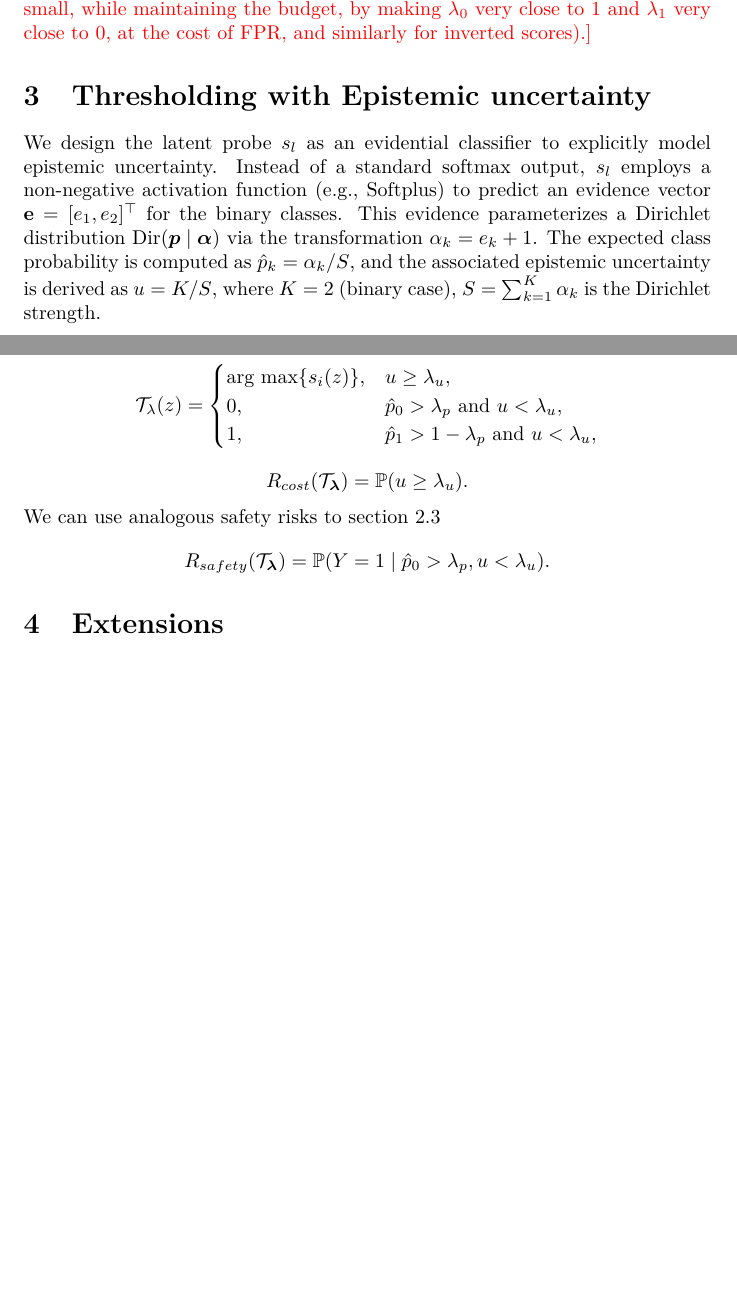
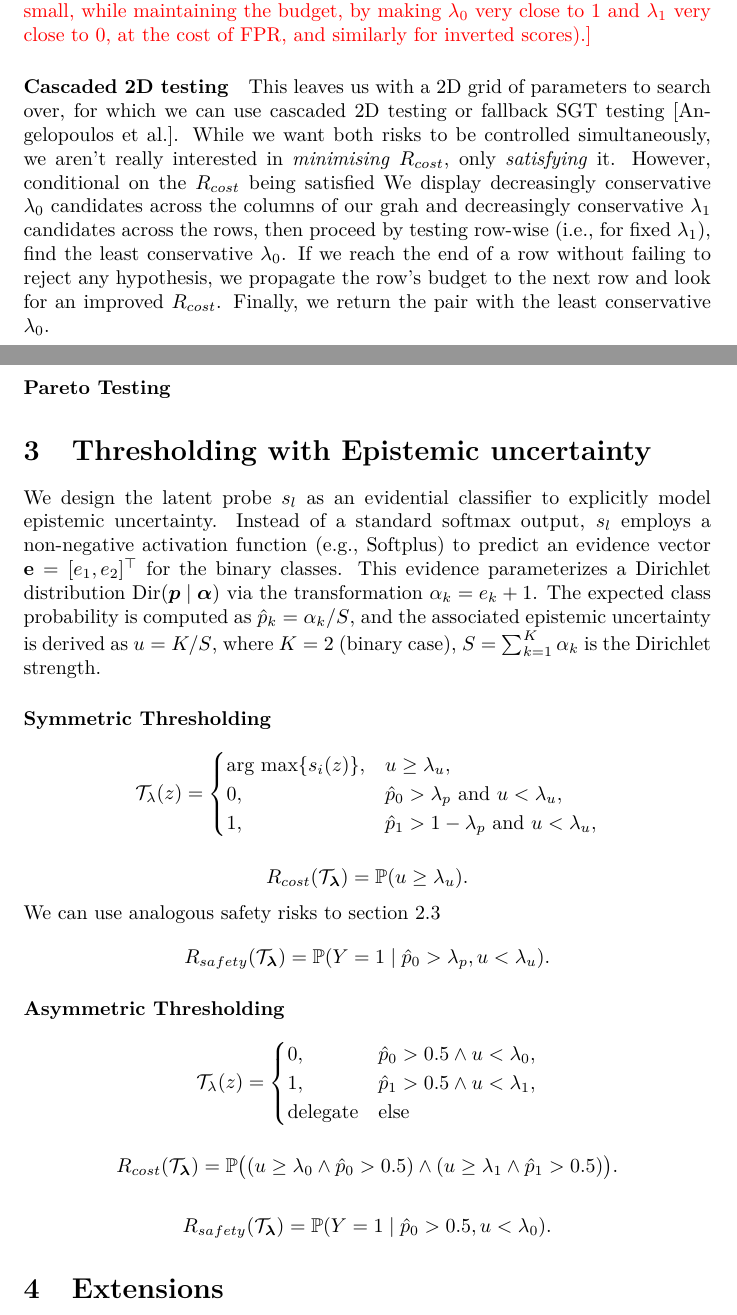
Before and after one commit to EdoardoPona/verifiably_robust_conformal_probes, a LaTeX document (ltt_latent_monitoring.tex): two parts of pages 3 and 4 of 5, joined at a grey line, cut so that both start at the same text, the shorter picture padded with empty space. Compiled offline with pdfLaTeX.

Commit message:
eu and testing

```diff
--- a/ltt_latent_monitoring.tex
+++ b/ltt_latent_monitoring.tex
@@ -177,6 +178,17 @@ The performance risk we're interested in is the selective risk of the latent mon
 
 \edoardo{For symmetric safety risks such as accuracy (where \( \lambda_0 = 1 - \lambda_1 \)) there may not always be a solution (\( \hat{\Lambda}=\emptyset \)). We should show that there is always a solution for the asymmetric case (e.g. you can always make FNR arbitrarily small, while maintaining the budget, by making \( \lambda_0 \) very close to 1 and \( \lambda_1 \) very close to 0, at the cost of FPR, and similarly for inverted scores).}
 
+\paragraph{Cascaded 2D testing}
+This leaves us with a 2D grid of parameters to search over, for which we can use cascaded 2D testing or fallback SGT testing \citep{angelopoulos_learn_2022}.
+While we want both risks to be controlled simultaneously, we aren't really interested in \emph{minimising} \(R_{cost}\), only \emph{satisfying} it.
+However, conditional on the \(R_{cost}\) being satisfied
+We display decreasingly conservative \(\lambda_0\) candidates across the columns of our grah and decreasingly conservative \(\lambda_1\) candidates across the rows, then proceed by testing row-wise (i.e., for fixed \(\lambda_1\)), find the least conservative \(\lambda_0\).
+If we reach the end of a row without failing to reject any hypothesis, we propagate the row's budget to the next row and look for an improved \(R_{cost}\).
+Finally, we return the pair with the least conservative \( \lambda_0 \).
+
+\paragraph{Pareto Testing}
+
+
 
 
 \section{Thresholding with Epistemic uncertainty}
@@ -189,6 +201,7 @@ The expected class probability is computed as \(\hat{p}_k = \alpha_k / S\), and
 epistemic uncertainty is derived as \(u = K / S\), where \(K=2\) (binary case), \(S = \sum_{k=1}^K \alpha_k\) is the Dirichlet strength.
 
 
+\paragraph{Symmetric Thresholding}
 \[
     \mathcal{T}_{\mathbf{\lambda}}(z)=
     \begin{cases}
@@ -206,6 +219,28 @@ We can use analogous safety risks to section \ref{sec:combined_safety_and_budget
     R_{safety}(\mathcal{T}_{\bm{\lambda}}) = \mathbb{P}(Y=1 \mid \hat{p}_0 > \lambda_p, u < \lambda_u).
 \]
 
+\paragraph{Asymmetric Thresholding}
+\[
+    \mathcal{T}_{\mathbf{\lambda}}(z)=
+    \begin{cases}
+        0, & \hat{p}_0 > 0.5 \land u < \lambda_0, \\
+        1, & \hat{p}_1 > 0.5 \land u < \lambda_1, \\
+        \text{delegate} & \text{else}
+    \end{cases}
+\]
+
+\[
+    R_{cost}(\mathcal{T}_{\bm{\lambda}}) = \mathbb{P}\bigl(
+        (u \geq \lambda_0 \land \hat{p}_0 > 0.5)
+        \land
+        (u \geq \lambda_1 \land \hat{p}_1 > 0.5)
+        \bigr).
+\]
+
+\[
+    R_{safety}(\mathcal{T}_{\bm{\lambda}}) = \mathbb{P}(Y=1 \mid \hat{p}_0 > 0.5, u < \lambda_0).
+\]
+
 
 \input{extensions.tex}
 
```
Also changed, not shown: ltt_latent_monitoring.tex (3 more changed lines).
